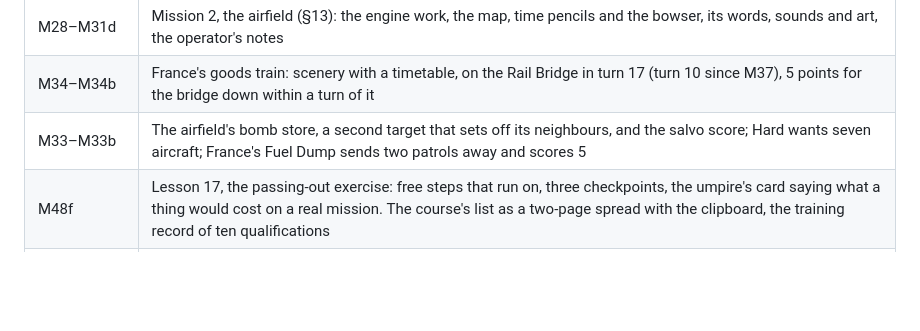
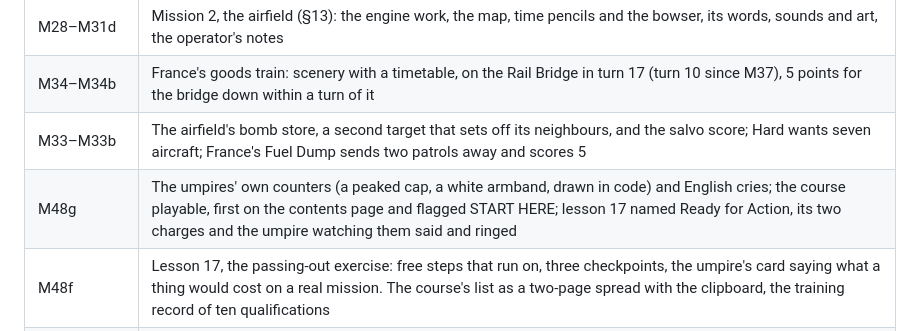
Before and after one commit to DavisPiero/burn-by-dawn, a Markdown page: MILESTONES.md, the part around the change. GitHub-like rendering; blank space fills up the shorter version.

```diff
--- a/MILESTONES.md
+++ b/MILESTONES.md
@@ -17,6 +17,7 @@ Each is recorded in full in DECISIONS.md and the git history.
 | M28–M31d | Mission 2, the airfield (§13): the engine work, the map, time pencils and the bowser, its words, sounds and art, the operator's notes |
 | M34–M34b | France's goods train: scenery with a timetable, on the Rail Bridge in turn 17 (turn 10 since M37), 5 points for the bridge down within a turn of it |
 | M33–M33b | The airfield's bomb store, a second target that sets off its neighbours, and the salvo score; Hard wants seven aircraft; France's Fuel Dump sends two patrols away and scores 5 |
+| M48g | The umpires' own counters (a peaked cap, a white armband, drawn in code) and English cries; the course playable, first on the contents page and flagged START HERE; lesson 17 named Ready for Action, its two charges and the umpire watching them said and ringed |
 | M48f | Lesson 17, the passing-out exercise: free steps that run on, three checkpoints, the umpire's card saying what a thing would cost on a real mission. The course's list as a two-page spread with the clipboard, the training record of ten qualifications |
 | M48 (fourth session) | Lessons 12 to 16, so the course has 1 to 16 of seventeen: the leader (orders, then the radio), the men (two skills used, four told), getting out, the alert, a wounded man. One condition added (`dressed`). The operator's notes: a ring only on the man a step names; no path drawn, and no "click to move", for a hex he may not go to in a lesson; the radio's button greyed unless called and pointed at when it is; a top-left card stays in its corner; WOUND DRESSED on the roster |
 | M48 (notes after the third session) | The operator's answers: Nunn steps onto the charge point in lesson 11; the gear a pixel right, centred in the margin; SPEC §4 and §10 moved to TURNS.md and WINNING.md, so SPEC is under 500 lines |
```
Also changed, not shown: DECISIONS.md (+1 -0 lines).
